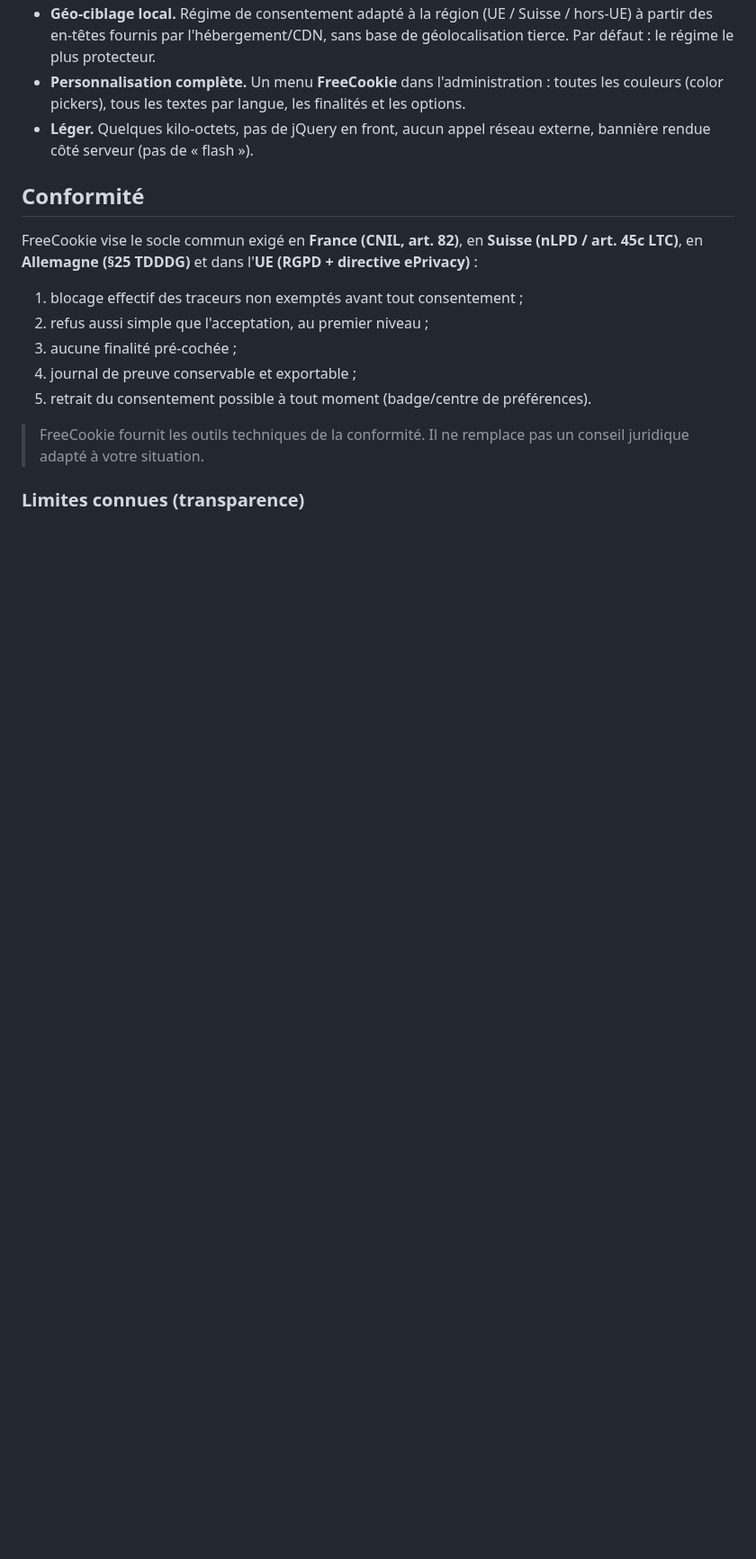
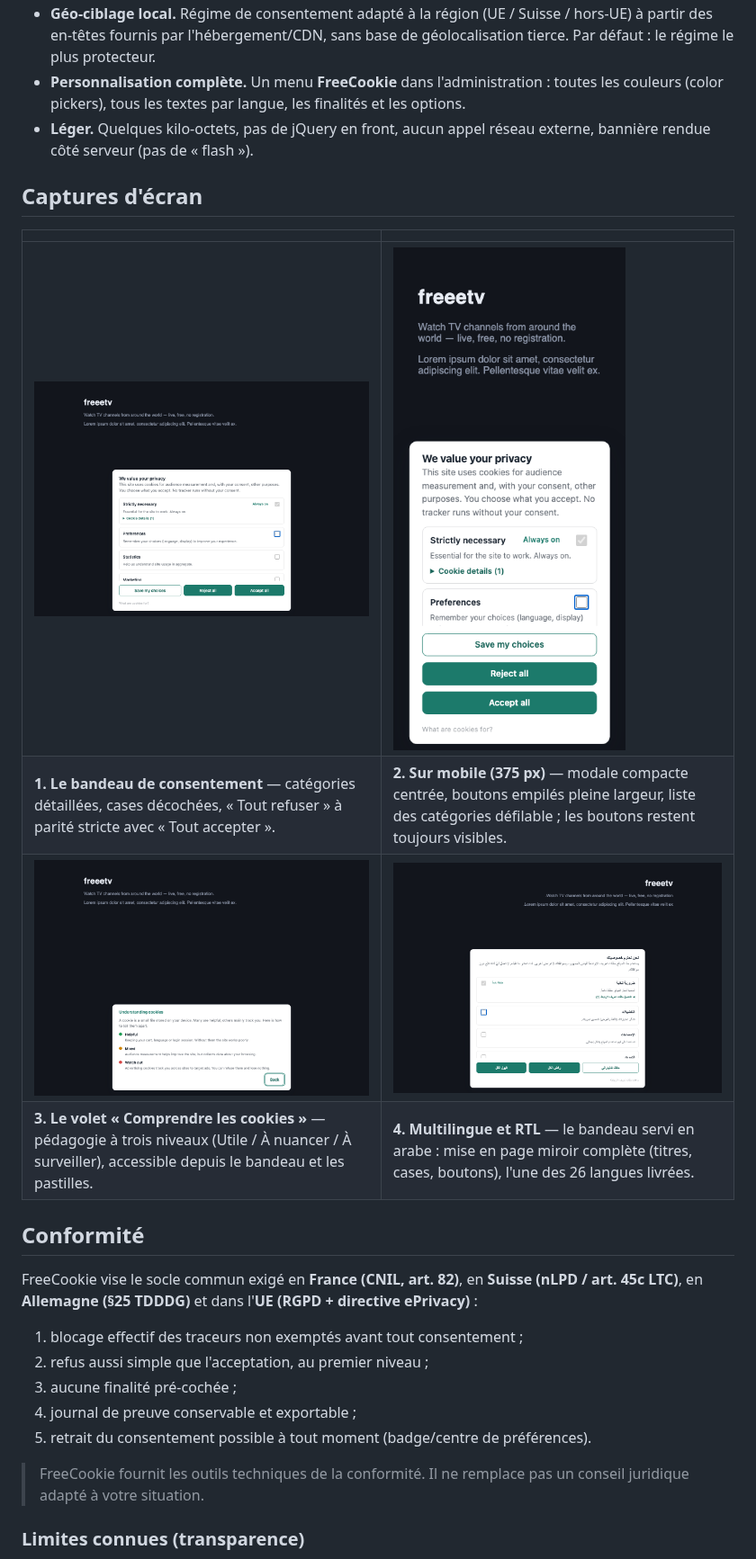
Before and after one commit to stephane-schmidt/freecookie, a Markdown page: README.md, the part around one of its changes. Shown at 90% size. GitHub-like rendering; pictures changed too: docs/img/screenshot-1.png (added), docs/img/screenshot-2.png (added), docs/img/screenshot-3.png (added); blank space fills up the shorter version.

Commit message:
docs — captures tutoriel (bandeau bureau/mobile 375px/volet pédagogique/arabe RTL) + README à jour des 26 langues
Co-Authored-By: Claude Fable 5 <noreply@anthropic.com>

```diff
--- a/README.md
+++ b/README.md
@@ -35,6 +35,15 @@ La plupart des solutions du marché chargent la bannière, la logique de consent
 - **Géo-ciblage local.** Régime de consentement adapté à la région (UE / Suisse / hors-UE) à partir des en-têtes fournis par l'hébergement/CDN, sans base de géolocalisation tierce. Par défaut : le régime le plus protecteur.
 - **Personnalisation complète.** Un menu **FreeCookie** dans l'administration : toutes les couleurs (color pickers), tous les textes par langue, les finalités et les options.
 - **Léger.** Quelques kilo-octets, pas de jQuery en front, aucun appel réseau externe, bannière rendue côté serveur (pas de « flash »).
+
+## Captures d'écran
+
+| | |
+|---|---|
+| ![Bandeau de consentement (bureau)](docs/img/screenshot-1.png) | ![Bandeau sur mobile (375 px)](docs/img/screenshot-2.png) |
+| **1. Le bandeau de consentement** — catégories détaillées, cases décochées, « Tout refuser » à parité stricte avec « Tout accepter ». | **2. Sur mobile (375 px)** — modale compacte centrée, boutons empilés pleine largeur, liste des catégories défilable ; les boutons restent toujours visibles. |
+| ![Volet pédagogique](docs/img/screenshot-3.png) | ![Bandeau en arabe, RTL](docs/img/screenshot-4.png) |
+| **3. Le volet « Comprendre les cookies »** — pédagogie à trois niveaux (Utile / À nuancer / À surveiller), accessible depuis le bandeau et les pastilles. | **4. Multilingue et RTL** — le bandeau servi en arabe : mise en page miroir complète (titres, cases, boutons), l'une des 26 langues livrées. |
 
 ## Conformité
 
```
Also changed, not shown: other parts of README.md (+1 -1 lines), 1 other file.
